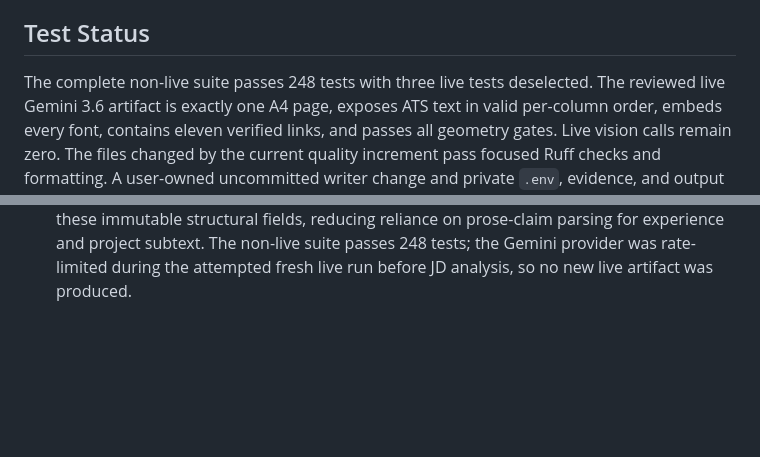
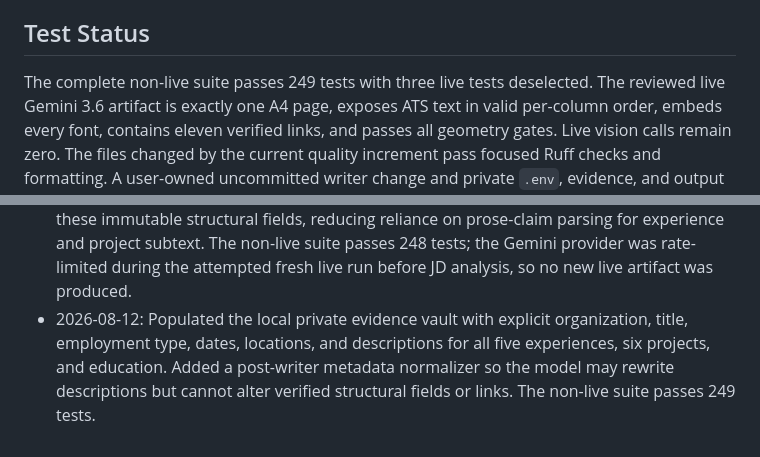
Before and after one commit to simon-derock/Titan-resume, a Markdown page: memory.md, 2 parts joined by grey strips. Drawn GitHub-style; blank space fills up the shorter version.

```diff
--- a/memory.md
+++ b/memory.md
@@ -204,7 +204,7 @@ provenance and attribution; they are not used at compilation time.
 
 ## Test Status
 
-The complete non-live suite passes 248 tests with three live tests deselected.
+The complete non-live suite passes 249 tests with three live tests deselected.
 The reviewed live Gemini 3.6 artifact is exactly one A4 page, exposes ATS text
 in valid per-column order, embeds every font, contains eleven verified links,
 and passes all geometry gates. Live vision calls remain zero. The files changed
@@ -608,3 +608,8 @@ on the primary model when its daily quota resets and capture the five-JD report.
   prose-claim parsing for experience and project subtext. The non-live suite
   passes 248 tests; the Gemini provider was rate-limited during the attempted
   fresh live run before JD analysis, so no new live artifact was produced.
+- 2026-08-12: Populated the local private evidence vault with explicit
+  organization, title, employment type, dates, locations, and descriptions for
+  all five experiences, six projects, and education. Added a post-writer
+  metadata normalizer so the model may rewrite descriptions but cannot alter
+  verified structural fields or links. The non-live suite passes 249 tests.
```
Also changed, not shown: README.md (+3 -1 lines).
